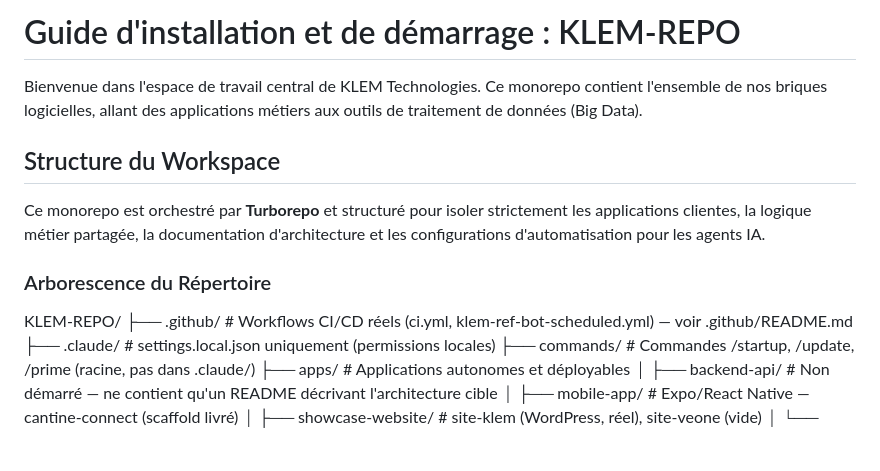
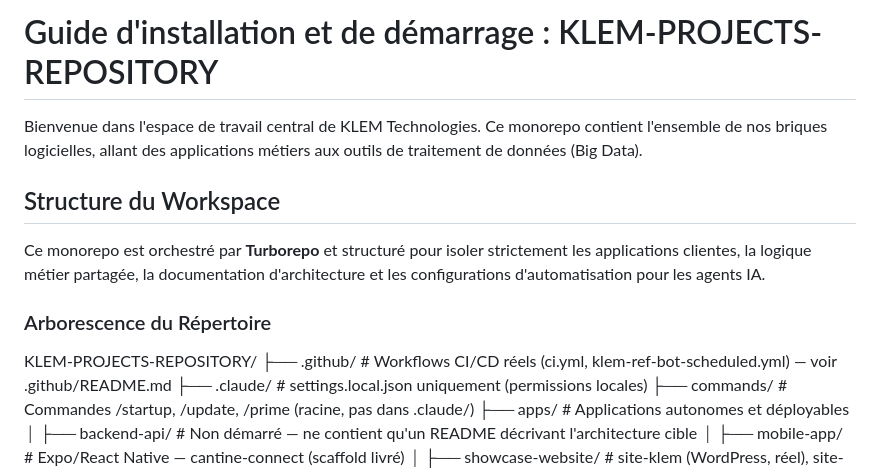
Before and after one commit to yacoubasylla/klem-projects-repository, a Markdown page: README.md, the part around the change. Rendered like a GitHub page; blank space fills up the shorter version.

Commit message:
docs: corriger klem-repo -> klem-projects-repository dans le README racine
Le titre et le schéma d'arborescence du README se désignaient encore par l'ancien nom klem-repo.

Co-Authored-By: Claude Sonnet 5 <noreply@anthropic.com>

```diff
--- a/README.md
+++ b/README.md
@@ -1,4 +1,4 @@
-# Guide d'installation et de démarrage : KLEM-REPO
+# Guide d'installation et de démarrage : KLEM-PROJECTS-REPOSITORY
 
 Bienvenue dans l'espace de travail central de KLEM Technologies. Ce monorepo contient l'ensemble de nos briques logicielles, allant des applications métiers aux outils de traitement de données (Big Data).
 
@@ -8,7 +8,7 @@ Ce monorepo est orchestré par **Turborepo** et structuré pour isoler stricteme
 
 ### Arborescence du Répertoire
 
-KLEM-REPO/
+KLEM-PROJECTS-REPOSITORY/
 ├── .github/                     # Workflows CI/CD réels (ci.yml, klem-ref-bot-scheduled.yml) — voir .github/README.md
 ├── .claude/                     # settings.local.json uniquement (permissions locales)
 ├── commands/                    # Commandes /startup, /update, /prime (racine, pas dans .claude/)
```
